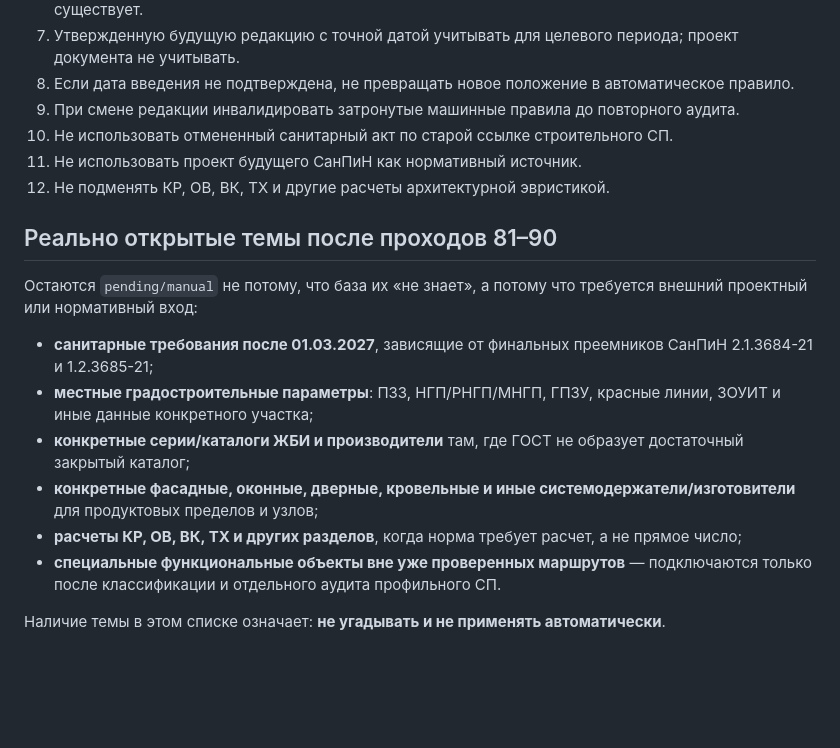
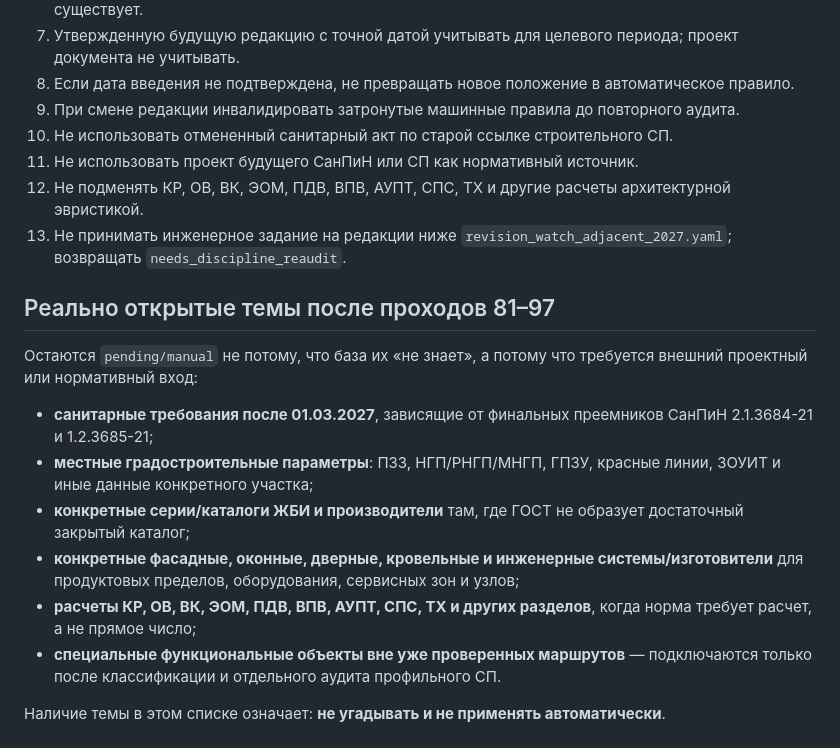
Before and after one commit to dvikt33-ux/arena-archicad-project, a Markdown page: normative-base/AUDIT.md, the part around one of its changes. Rendered like a GitHub page; blank space fills up the shorter version.

```diff
--- a/normative-base/AUDIT.md
+++ b/normative-base/AUDIT.md
@@ -183,18 +199,19 @@
 8. Если дата введения не подтверждена, не превращать новое положение в автоматическое правило.
 9. При смене редакции инвалидировать затронутые машинные правила до повторного аудита.
 10. Не использовать отмененный санитарный акт по старой ссылке строительного СП.
-11. Не использовать проект будущего СанПиН как нормативный источник.
-12. Не подменять КР, ОВ, ВК, ТХ и другие расчеты архитектурной эвристикой.
+11. Не использовать проект будущего СанПиН или СП как нормативный источник.
+12. Не подменять КР, ОВ, ВК, ЭОМ, ПДВ, ВПВ, АУПТ, СПС, ТХ и другие расчеты архитектурной эвристикой.
+13. Не принимать инженерное задание на редакции ниже `revision_watch_adjacent_2027.yaml`; возвращать `needs_discipline_reaudit`.
 
-## Реально открытые темы после проходов 81–90
+## Реально открытые темы после проходов 81–97
 
 Остаются `pending/manual` не потому, что база их «не знает», а потому что требуется внешний проектный или нормативный вход:
 
 - **санитарные требования после 01.03.2027**, зависящие от финальных преемников СанПиН 2.1.3684-21 и 1.2.3685-21;
 - **местные градостроительные параметры**: ПЗЗ, НГП/РНГП/МНГП, ГПЗУ, красные линии, ЗОУИТ и иные данные конкретного участка;
 - **конкретные серии/каталоги ЖБИ и производители** там, где ГОСТ не образует достаточный закрытый каталог;
-- **конкретные фасадные, оконные, дверные, кровельные и иные системодержатели/изготовители** для продуктовых пределов и узлов;
-- **расчеты КР, ОВ, ВК, ТХ и других разделов**, когда норма требует расчет, а не прямое число;
+- **конкретные фасадные, оконные, дверные, кровельные и инженерные системы/изготовители** для продуктовых пределов, оборудования, сервисных зон и узлов;
+- **расчеты КР, ОВ, ВК, ЭОМ, ПДВ, ВПВ, АУПТ, СПС, ТХ и других разделов**, когда норма требует расчет, а не прямое число;
 - **специальные функциональные объекты вне уже проверенных маршрутов** — подключаются только после классификации и отдельного аудита профильного СП.
 
 Наличие темы в этом списке означает: **не угадывать и не применять автоматически**.
```
Also changed, not shown: other parts of normative-base/AUDIT.md (+16 -0 lines).
